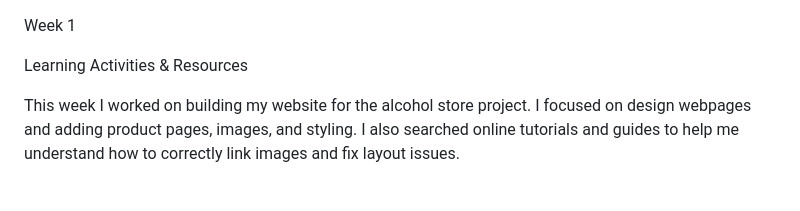
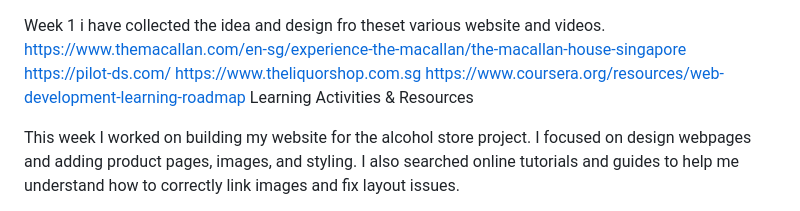
Before and after one commit to NangLaungPhoung02/CP3402Practical1, a Markdown page: week1.md, the part around the change. GitHub-like rendering.

Commit message:
Update week1.md with design ideas and resources
Added links to various websites and resources for design inspiration.

```diff
--- a/week1.md
+++ b/week1.md
@@ -1,5 +1,9 @@
 Week 1
-
+i have collected the idea and design fro theset various website and videos.
+https://www.themacallan.com/en-sg/experience-the-macallan/the-macallan-house-singapore
+https://pilot-ds.com/
+https://www.theliquorshop.com.sg
+https://www.coursera.org/resources/web-development-learning-roadmap
 Learning Activities & Resources
 
 This week I worked on building my website for the alcohol store project. I focused on design webpages and adding product pages, images, and styling. I also searched online tutorials and guides to help me understand how to correctly link images and fix layout issues.
```
